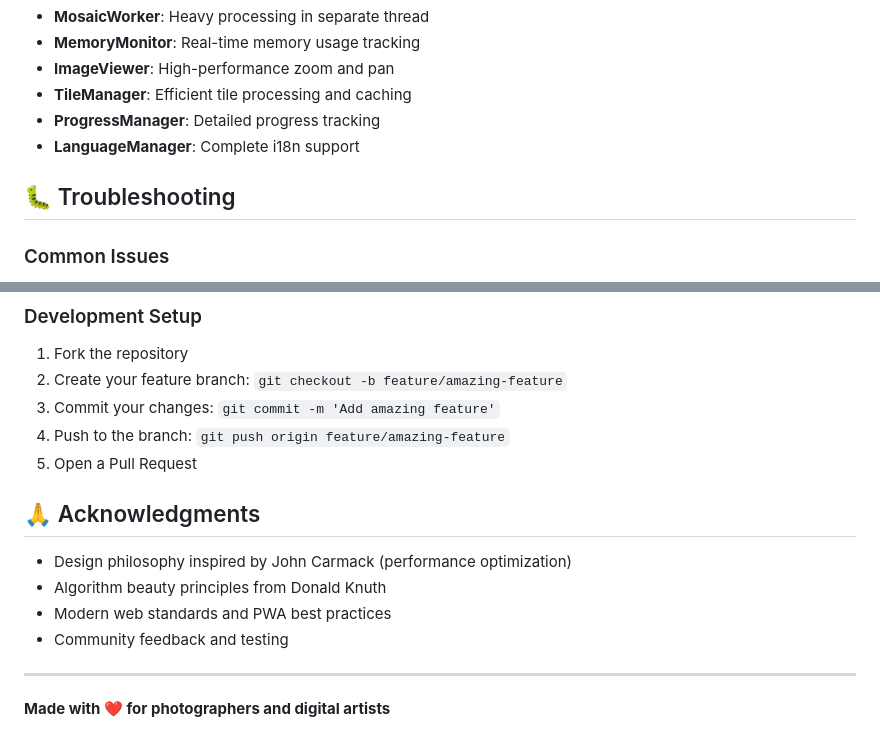
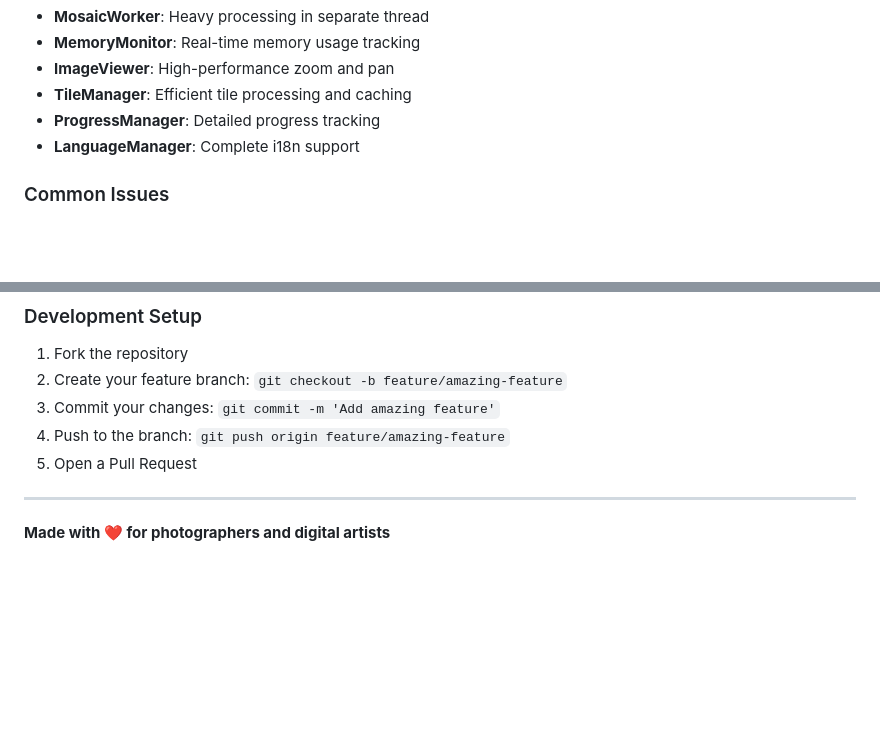
Before and after one commit to devkuwatch/photomozaic, a Markdown page: README.md, 2 parts joined by grey strips. Drawn GitHub-style; blank space fills up the shorter version.

```diff
--- a/README.md
+++ b/README.md
@@ -192,8 +192,6 @@ photomosaic-generator/
 - **ProgressManager**: Detailed progress tracking
 - **LanguageManager**: Complete i18n support
 
-## 🐛 Troubleshooting
-
 ### Common Issues
 1. **Memory errors**: Reduce grid size or use fewer tiles
 2. **Slow processing**: Enable parallel processing, reduce quality setting
@@ -221,12 +219,6 @@ Contributions are welcome! Please feel free to submit issues, feature requests,
 4. Push to the branch: `git push origin feature/amazing-feature`
 5. Open a Pull Request
 
-## 🙏 Acknowledgments
-
-- Design philosophy inspired by John Carmack (performance optimization)
-- Algorithm beauty principles from Donald Knuth
-- Modern web standards and PWA best practices
-- Community feedback and testing
 
 ---
 
```
